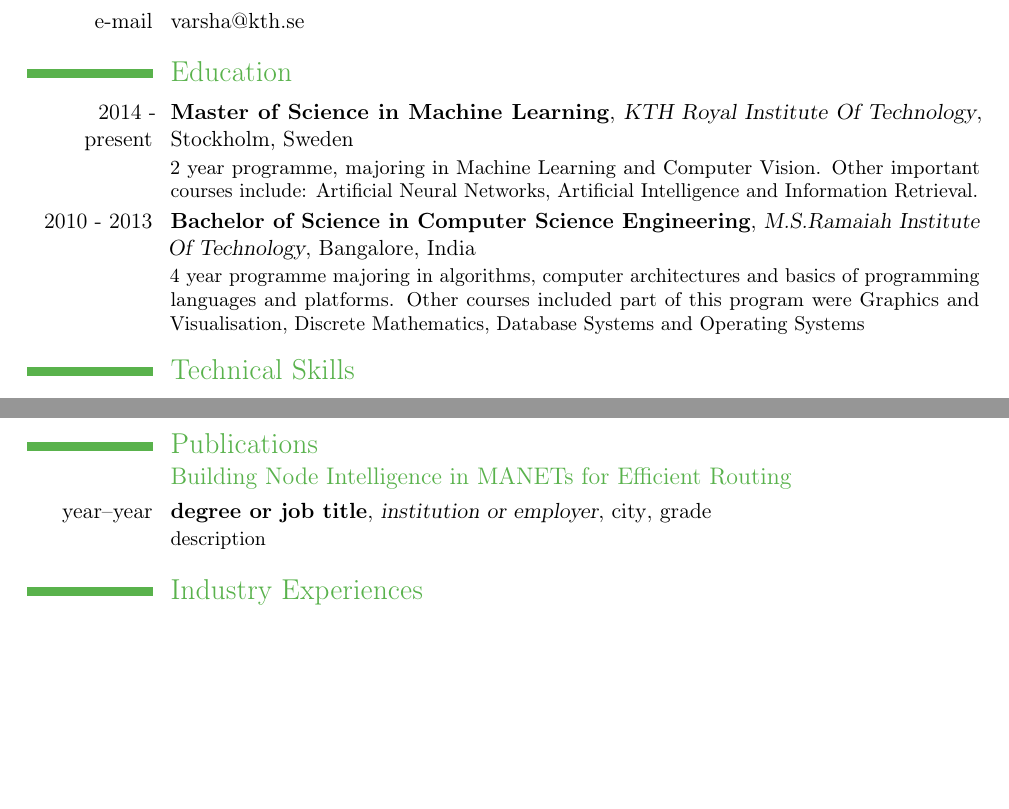
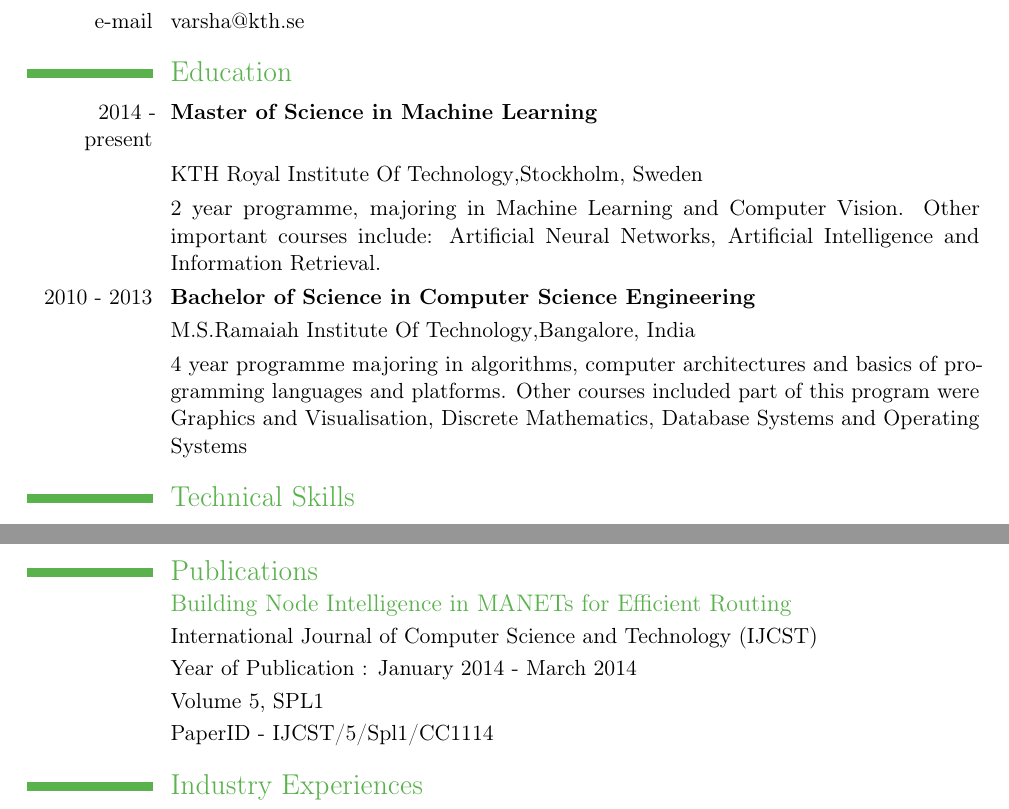
Before and after one commit to varshakirani/resume, a LaTeX CV (resume.tex): two parts of pages 1 and 3 of 3 before the commit and two parts of pages 1 and 3 of 4 after it, joined at a grey line, cut so that both start at the same text, the shorter picture padded with empty space. Compiled offline with pdfLaTeX.

Commit message:
format change in education and addition of info into publication

```diff
--- a/resume.tex
+++ b/resume.tex
@@ -47,10 +47,18 @@
 \cvitem{e-mail}{varsha@kth.se}
 
 %Section
+%\section{Education}
+%\cventry{2014 - present}{Master of Science in Machine Learning}{\href{https://www.kth.se/en/studies/master/kth/machinelearning/description-1.48533}{KTH Royal Institute Of Technology}}{Stockholm}{Sweden}{ 2 year programme, majoring in Machine Learning and Computer Vision. Other important courses include: Artificial Neural Networks, Artificial Intelligence and Information Retrieval.}
+%\cventry{2010 - 2013}{Bachelor of Science in Computer Science Engineering}{\href{http://www.msrit.edu/}{M.S.Ramaiah Institute Of Technology}}{Bangalore}{India}{4 year programme majoring in algorithms, computer architectures and basics of programming languages and platforms. Other courses included part of this program were Graphics and Visualisation, Discrete Mathematics, Database Systems and Operating Systems}
+
 \section{Education}
-\cventry{2014 - present}{Master of Science in Machine Learning}{\href{https://www.kth.se/en/studies/master/kth/machinelearning/description-1.48533}{KTH Royal Institute Of Technology}}{Stockholm}{Sweden}{ 2 year programme, majoring in Machine Learning and Computer Vision. Other important courses include: Artificial Neural Networks, Artificial Intelligence and Information Retrieval.}
-\cventry{2010 - 2013}{Bachelor of Science in Computer Science Engineering}{\href{http://www.msrit.edu/}{M.S.Ramaiah Institute Of Technology}}{Bangalore}{India}{4 year programme majoring in algorithms, computer architectures and basics of programming languages and platforms. Other courses included part of this program were Graphics and Visualisation, Discrete Mathematics, Database Systems and Operating Systems}
+\cvline{2014 - present}{\textbf{Master of Science in Machine Learning}}
+\cvline{}{\href{https://www.kth.se/en/studies/master/kth/machinelearning/description-1.48533}{KTH Royal Institute Of Technology},Stockholm, Sweden}
+\cvline{}{2 year programme, majoring in Machine Learning and Computer Vision. Other important courses include: Artificial Neural Networks, Artificial Intelligence and Information Retrieval.}
 
+\cvline{2010 - 2013}{\textbf{Bachelor of Science in Computer Science Engineering}}
+\cvline{}{\href{http://www.msrit.edu/}{M.S.Ramaiah Institute Of Technology},Bangalore, India}
+\cvline{}{4 year programme majoring in algorithms, computer architectures and basics of programming languages and platforms. Other courses included part of this program were Graphics and Visualisation, Discrete Mathematics, Database Systems and Operating Systems}
 
 \section{Technical Skills}
 \cvitem{Languages}{C++, JAVA, PYTHON, SQL, MySQL, SQLITE Latex, Javascript, HTML5, CSS3, Jquery, C, C\#}
@@ -110,7 +117,11 @@ We also, simulated an elevator-calling system including a visualisation. (5 memb
 \section{Publications}
 \vspace{-3mm}
 \subsection{Building Node Intelligence in MANETs for Efficient Routing}
-\cventry{year--year}{degree or job title}{institution or employer}{city}{grade}{description}
+\cvline{}{International Journal of Computer Science and Technology (IJCST)}
+\cvline{}{Year of Publication : January 2014 - March 2014}
+\cvline{}{Volume 5, SPL1}
+\cvline{}{PaperID - IJCST/5/Spl1/CC1114}
+%\cventry{year--year}{degree or job title}{institution or employer}{city}{grade}{description}
 \section{Industry Experiences}
 \vspace{-2mm}
 
```
Also changed, not shown: resume.pdf, resume.tex (1 more changed lines), 2 other files.
